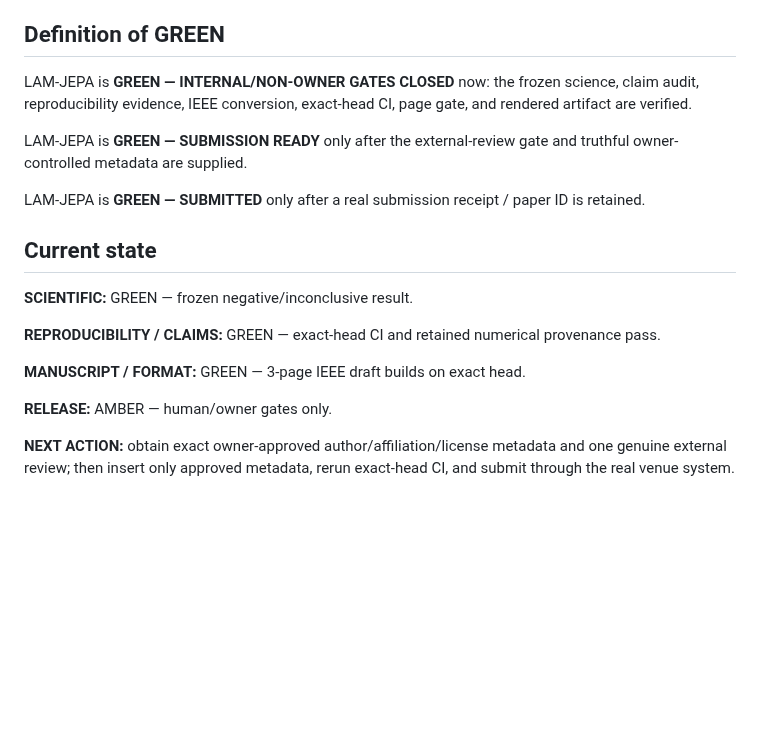
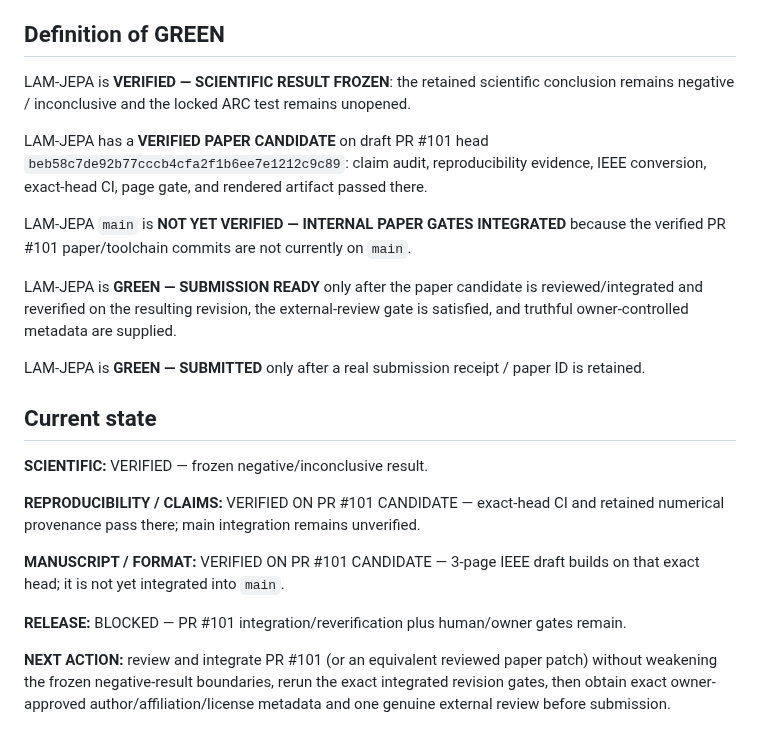
Before and after one commit to vertex-studyAI/LAM-JEPA, a Markdown page: RESEARCH_WAVE_EXECUTION_20260823.md, the part around one of its changes. Rendered like a GitHub page; blank space fills up the shorter version.

```diff
--- a/RESEARCH_WAVE_EXECUTION_20260823.md
+++ b/RESEARCH_WAVE_EXECUTION_20260823.md
@@ -73,20 +77,24 @@ These values are not inferred from usernames, old drafts, commit authors, school
 
 ## Definition of GREEN
 
-LAM-JEPA is **GREEN — INTERNAL/NON-OWNER GATES CLOSED** now: the frozen science, claim audit, reproducibility evidence, IEEE conversion, exact-head CI, page gate, and rendered artifact are verified.
+LAM-JEPA is **VERIFIED — SCIENTIFIC RESULT FROZEN**: the retained scientific conclusion remains negative / inconclusive and the locked ARC test remains unopened.
 
-LAM-JEPA is **GREEN — SUBMISSION READY** only after the external-review gate and truthful owner-controlled metadata are supplied.
+LAM-JEPA has a **VERIFIED PAPER CANDIDATE** on draft PR #101 head `beb58c7de92b77cccb4cfa2f1b6ee7e1212c9c89`: claim audit, reproducibility evidence, IEEE conversion, exact-head CI, page gate, and rendered artifact passed there.
+
+LAM-JEPA `main` is **NOT YET VERIFIED — INTERNAL PAPER GATES INTEGRATED** because the verified PR #101 paper/toolchain commits are not currently on `main`.
+
+LAM-JEPA is **GREEN — SUBMISSION READY** only after the paper candidate is reviewed/integrated and reverified on the resulting revision, the external-review gate is satisfied, and truthful owner-controlled metadata are supplied.
 
 LAM-JEPA is **GREEN — SUBMITTED** only after a real submission receipt / paper ID is retained.
 
 ## Current state
 
-**SCIENTIFIC:** GREEN — frozen negative/inconclusive result.
+**SCIENTIFIC:** VERIFIED — frozen negative/inconclusive result.
 
-**REPRODUCIBILITY / CLAIMS:** GREEN — exact-head CI and retained numerical provenance pass.
+**REPRODUCIBILITY / CLAIMS:** VERIFIED ON PR #101 CANDIDATE — exact-head CI and retained numerical provenance pass there; main integration remains unverified.
 
-**MANUSCRIPT / FORMAT:** GREEN — 3-page IEEE draft builds on exact head.
+**MANUSCRIPT / FORMAT:** VERIFIED ON PR #101 CANDIDATE — 3-page IEEE draft builds on that exact head; it is not yet integrated into `main`.
 
-**RELEASE:** AMBER — human/owner gates only.
+**RELEASE:** BLOCKED — PR #101 integration/reverification plus human/owner gates remain.
 
-**NEXT ACTION:** obtain exact owner-approved author/affiliation/license metadata and one genuine external review; then insert only approved metadata, rerun exact-head CI, and submit through the real venue system.
+**NEXT ACTION:** review and integrate PR #101 (or an equivalent reviewed paper patch) without weakening the frozen negative-result boundaries, rerun the exact integrated revision gates, then obtain exact owner-approved author/affiliation/license metadata and one genuine external review before submission.
```
Also changed, not shown: other parts of RESEARCH_WAVE_EXECUTION_20260823.md (+18 -14 lines).
